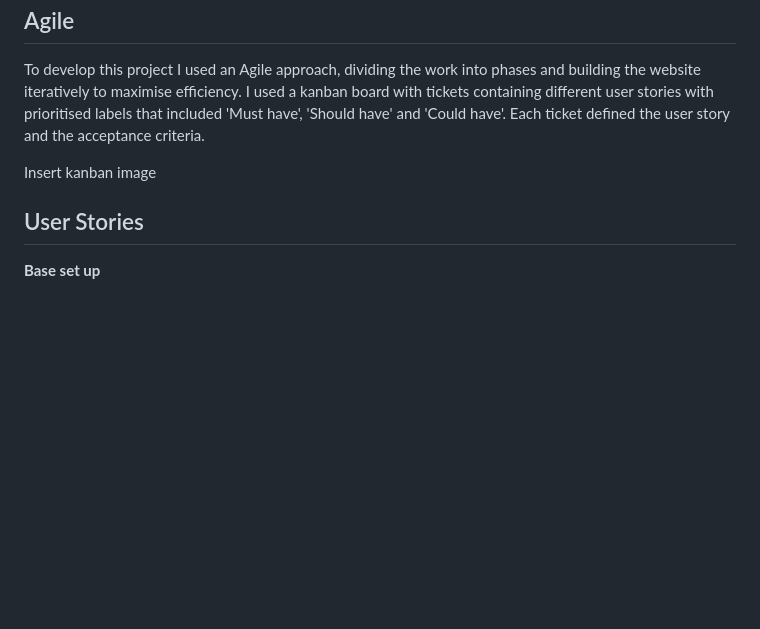
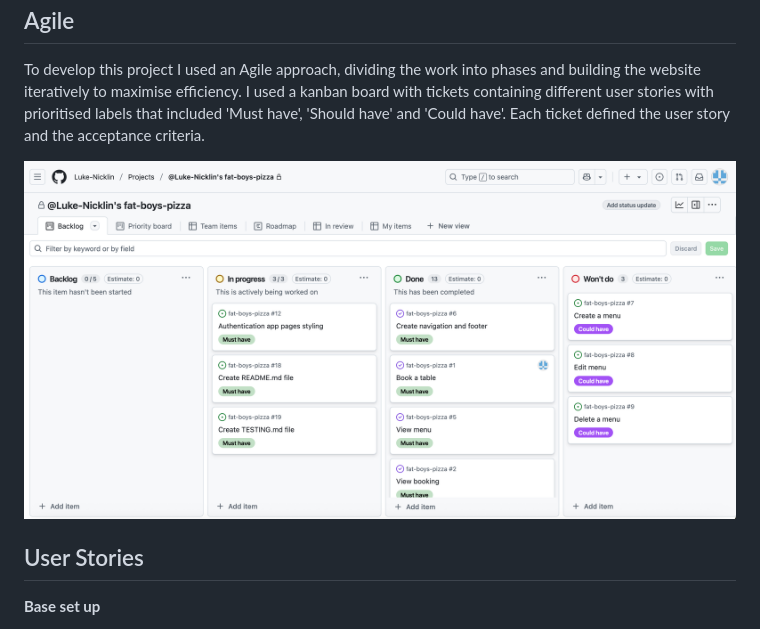
Before and after one commit to Luke-Nicklin/fat-boys-pizza, a Markdown page: README.md, the part around the change. Drawn GitHub-style; pictures changed too: docs/readme-images/kanban.png (added); blank space fills up the shorter version.

Commit message:
Add kanban image to readme file

```diff
--- a/README.md
+++ b/README.md
@@ -37,7 +37,7 @@ The website also aims to help customers to easily view the restaurant's menu and
 
 To develop this project I used an Agile approach, dividing the work into phases and building the website iteratively to maximise efficiency. I used a kanban board with tickets containing different user stories with prioritised labels that included 'Must have', 'Should have' and 'Could have'. Each ticket defined the user story and the acceptance criteria.
 
-Insert kanban image
+![Kanban](docs/readme-images/kanban.png)
 
 ## User Stories
 
```
